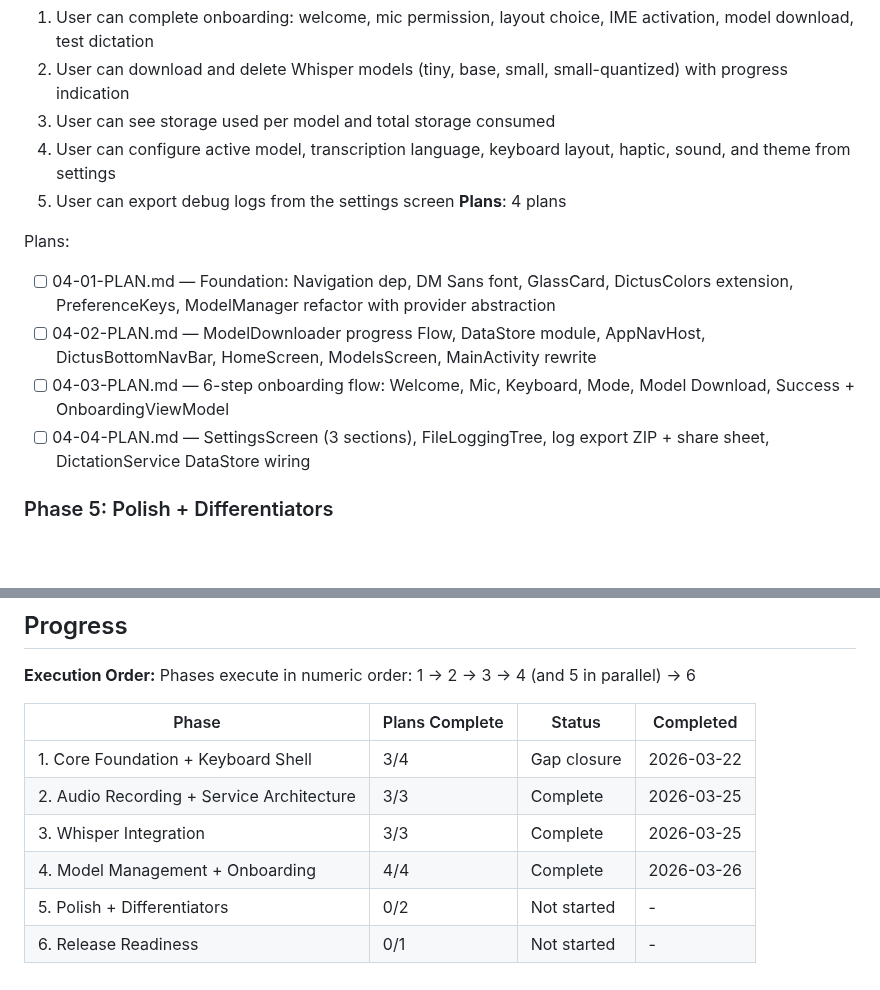
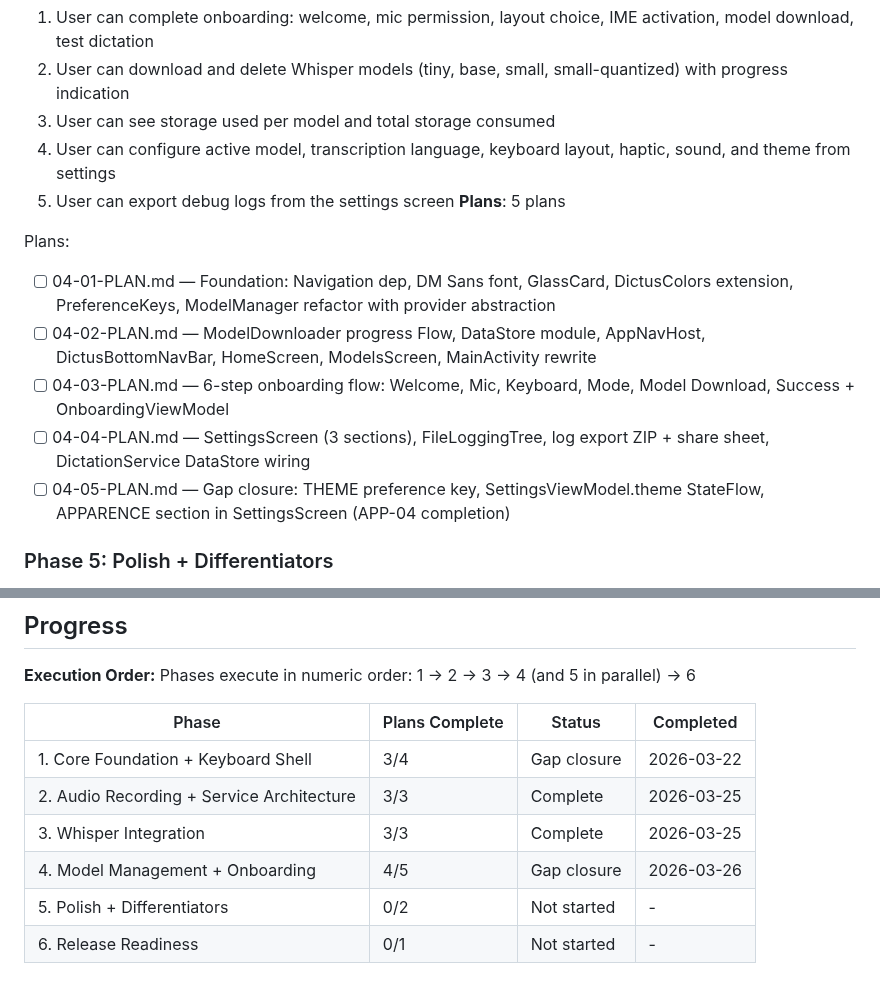
Before and after one commit to getdictus/dictus-android, a Markdown page: .planning/ROADMAP.md, 2 parts joined by grey strips. Rendered like a GitHub page; blank space fills up the shorter version.

Commit message:
docs(04): gap closure plan for APP-04 theme setting

```diff
--- a/.planning/ROADMAP.md
+++ b/.planning/ROADMAP.md
@@ -97,13 +97,14 @@ Plans:
   3. User can see storage used per model and total storage consumed
   4. User can configure active model, transcription language, keyboard layout, haptic, sound, and theme from settings
   5. User can export debug logs from the settings screen
-**Plans**: 4 plans
+**Plans**: 5 plans
 
 Plans:
 - [ ] 04-01-PLAN.md — Foundation: Navigation dep, DM Sans font, GlassCard, DictusColors extension, PreferenceKeys, ModelManager refactor with provider abstraction
 - [ ] 04-02-PLAN.md — ModelDownloader progress Flow, DataStore module, AppNavHost, DictusBottomNavBar, HomeScreen, ModelsScreen, MainActivity rewrite
 - [ ] 04-03-PLAN.md — 6-step onboarding flow: Welcome, Mic, Keyboard, Mode, Model Download, Success + OnboardingViewModel
 - [ ] 04-04-PLAN.md — SettingsScreen (3 sections), FileLoggingTree, log export ZIP + share sheet, DictationService DataStore wiring
+- [ ] 04-05-PLAN.md — Gap closure: THEME preference key, SettingsViewModel.theme StateFlow, APPARENCE section in SettingsScreen (APP-04 completion)
 
 ### Phase 5: Polish + Differentiators
 **Goal**: Users experience premium feedback and convenience features during dictation and typing
@@ -143,6 +144,6 @@ Phases execute in numeric order: 1 -> 2 -> 3 -> 4 (and 5 in parallel) -> 6
 | 1. Core Foundation + Keyboard Shell | 3/4 | Gap closure | 2026-03-22 |
 | 2. Audio Recording + Service Architecture | 3/3 | Complete | 2026-03-25 |
 | 3. Whisper Integration | 3/3 | Complete | 2026-03-25 |
-| 4. Model Management + Onboarding | 4/4 | Complete   | 2026-03-26 |
+| 4. Model Management + Onboarding | 4/5 | Gap closure | 2026-03-26 |
 | 5. Polish + Differentiators | 0/2 | Not started | - |
 | 6. Release Readiness | 0/1 | Not started | - |
```
Also changed, not shown: 1 other file.
